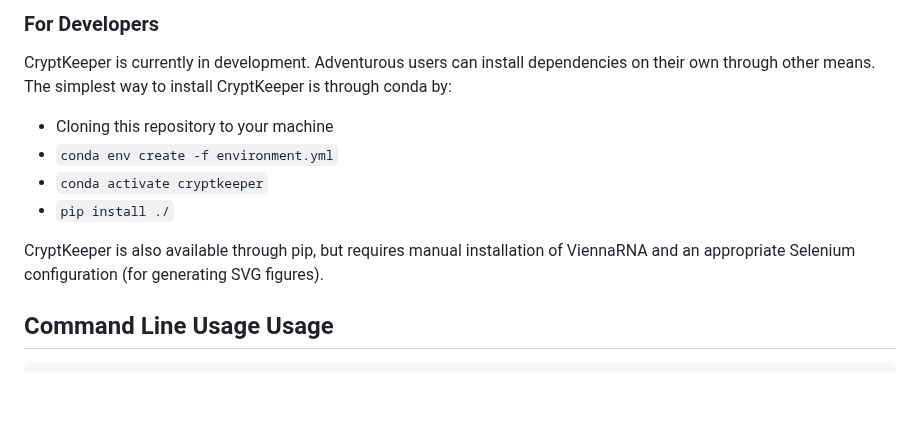
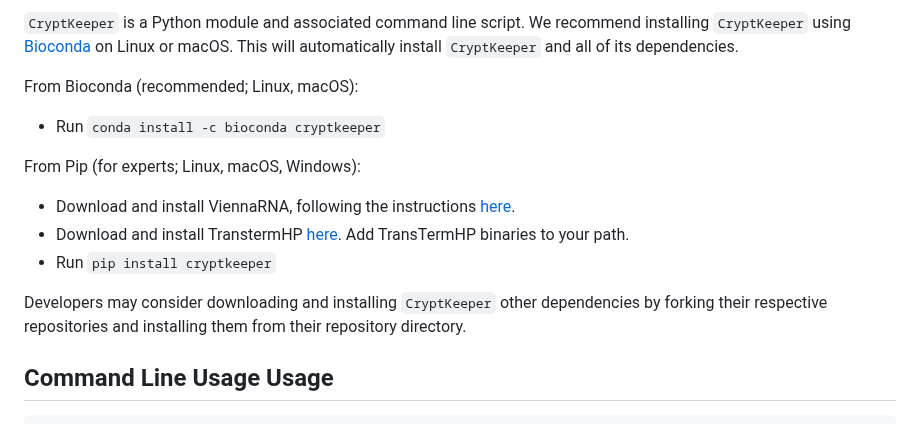
Before and after one commit to barricklab/cryptkeeper, a Markdown page: README.md, the part around one of its changes. Rendered like a GitHub page; blank space fills up the shorter version.

Commit message:
Update README install instructions

```diff
--- a/README.md
+++ b/README.md
@@ -18,16 +19,16 @@ Above is an example of a Bokeh plot produced by CryptKeeper. The two outer track
 
-### For Developers
-CryptKeeper is currently in development. Adventurous users can install dependencies on their own through other means. The simplest way to install CryptKeeper is through conda by:
+`CryptKeeper` is a Python module and associated command line script. We recommend installing `CryptKeeper` using [Bioconda](https://bioconda.github.io/) on Linux or macOS. This will automatically install `CryptKeeper` and all of its dependencies.
 
 
-* Cloning this repository to your machine
-* `conda env create -f environment.yml`
-* `conda activate cryptkeeper`
-* `pip install ./`
+From Bioconda (recommended; Linux, macOS):
+- Run `conda install -c bioconda cryptkeeper`
 
+From Pip (for experts; Linux, macOS, Windows):
+- Download and install ViennaRNA, following the instructions [here](https://www.tbi.univie.ac.at/RNA/).
+- Download and install TranstermHP [here](https://transterm.cbcb.umd.edu/). Add TransTermHP binaries to your path.
+- Run `pip install cryptkeeper`
 
-CryptKeeper is also available through pip, but requires manual installation of ViennaRNA and an appropriate Selenium configuration (for generating SVG figures).
-
+Developers may consider downloading and installing `CryptKeeper` other dependencies by forking their respective repositories and installing them from their repository directory.
 
 ## Command Line Usage Usage
 
```
Also changed, not shown: other parts of README.md (+6 -5 lines).
